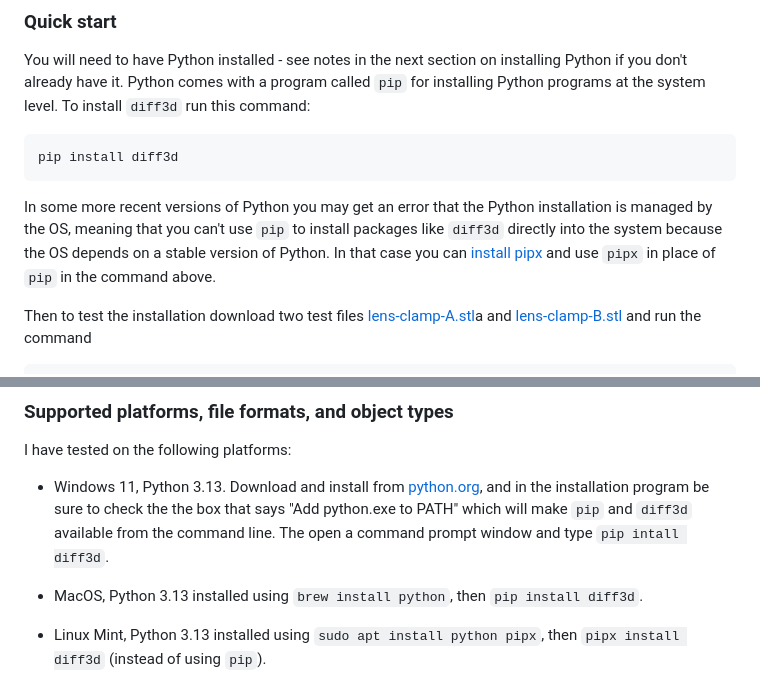
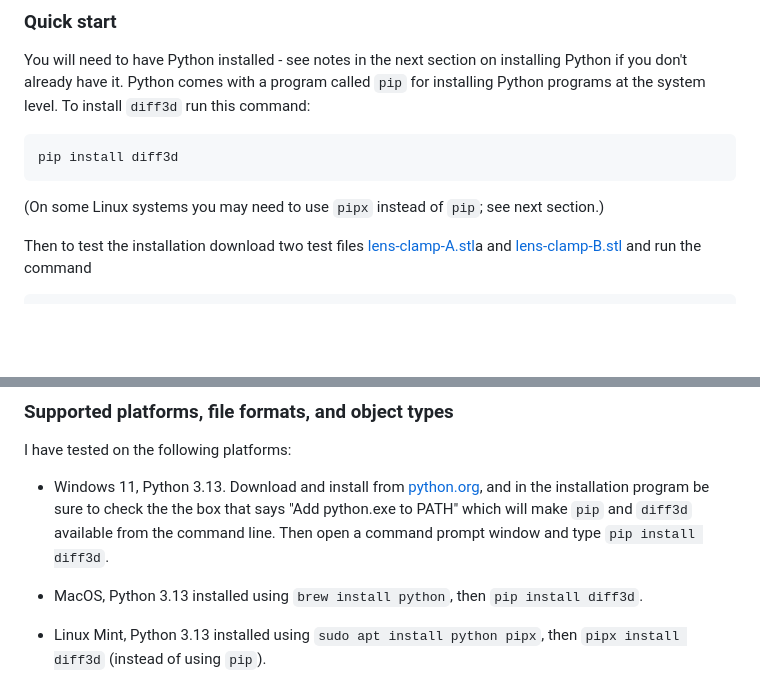
Before and after one commit to bdlucas1/diff3d, a Markdown page: README.md, 2 parts joined by grey strips. GitHub-like rendering; blank space fills up the shorter version.

```diff
--- a/README.md
+++ b/README.md
@@ -22,12 +22,8 @@ level. To install `diff3d` run this command:
 
     pip install diff3d
 
-In some more recent versions of Python you may get an error that the
-Python installation is managed by the OS, meaning that you can't use
-`pip` to install packages like `diff3d` directly into the system
-because the OS depends on a stable version of Python. In that case you
-can [install pipx](https://pipx.pypa.io/stable/installation/) and use
-`pipx` in place of `pip` in the command above.
+(On some Linux systems you may need to use `pipx` instead of `pip`; see
+next section.)
 
 Then to test the installation download two test files
 [lens-clamp-A.stl](https://raw.githubusercontent.com/bdlucas1/diff3d/refs/heads/master/examples/lens-clamp-A.stl)a
@@ -57,8 +53,8 @@ I have tested on the following platforms:
   [python.org](https://www.python.org/downloads/), and in the
   installation program be sure to check the the box that says "Add
   python.exe to PATH" which will make `pip` and `diff3d` available
-  from the command line. The open a command prompt window and type
-  `pip intall diff3d`.
+  from the command line. Then open a command prompt window and type
+  `pip install diff3d`.
 
 * MacOS, Python 3.13 installed using `brew install python`, then `pip
   install diff3d`.
```
